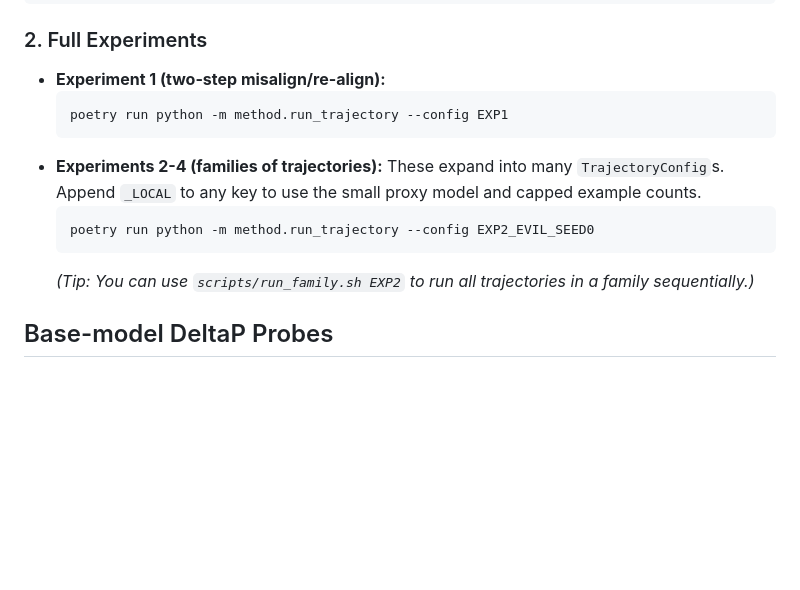
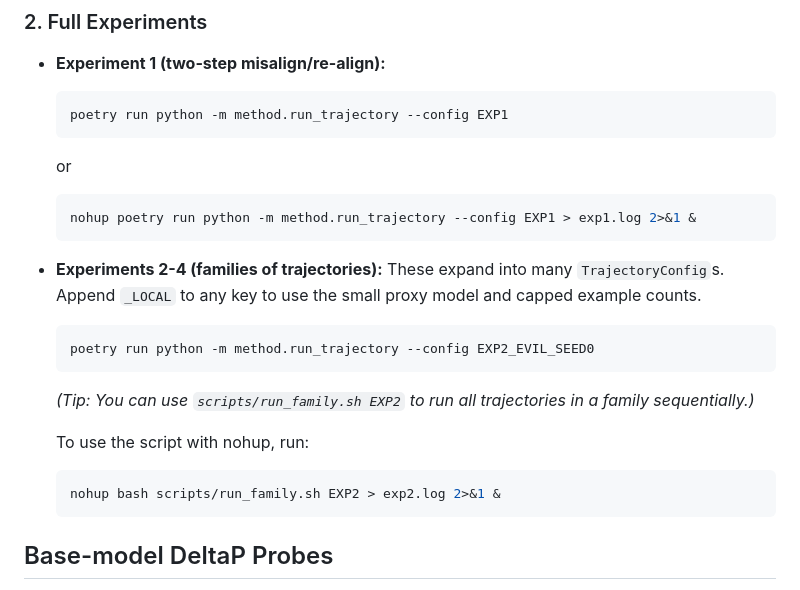
Before and after one commit to Pabloo22/msc_thesis, a Markdown page: README.md, the part around the change. Drawn GitHub-style; blank space fills up the shorter version.

Commit message:
Add nohup support for running experiments and scripts in the background

````diff
--- a/README.md
+++ b/README.md
@@ -46,12 +46,22 @@ poetry run python -m method.run_trajectory --config SMOKE_TINY --backend real
     ```bash
     poetry run python -m method.run_trajectory --config EXP1
     ```
+    or
+    ```bash
+    nohup poetry run python -m method.run_trajectory --config EXP1 > exp1.log 2>&1 &
+    ```
+
 *   **Experiments 2-4 (families of trajectories):**
     These expand into many `TrajectoryConfig`s. Append `_LOCAL` to any key to use the small proxy model and capped example counts.
     ```bash
     poetry run python -m method.run_trajectory --config EXP2_EVIL_SEED0
     ```
     *(Tip: You can use `scripts/run_family.sh EXP2` to run all trajectories in a family sequentially.)*
+
+    To use the script with nohup, run:
+    ```bash
+    nohup bash scripts/run_family.sh EXP2 > exp2.log 2>&1 &
+    ```
 
 ## Base-model DeltaP Probes
 $\\Delta P_0$ (DeltaP frozen at the base model) is needed for the RQ1 scatter plots. It is measured once per seed and shared across experiments:
````
